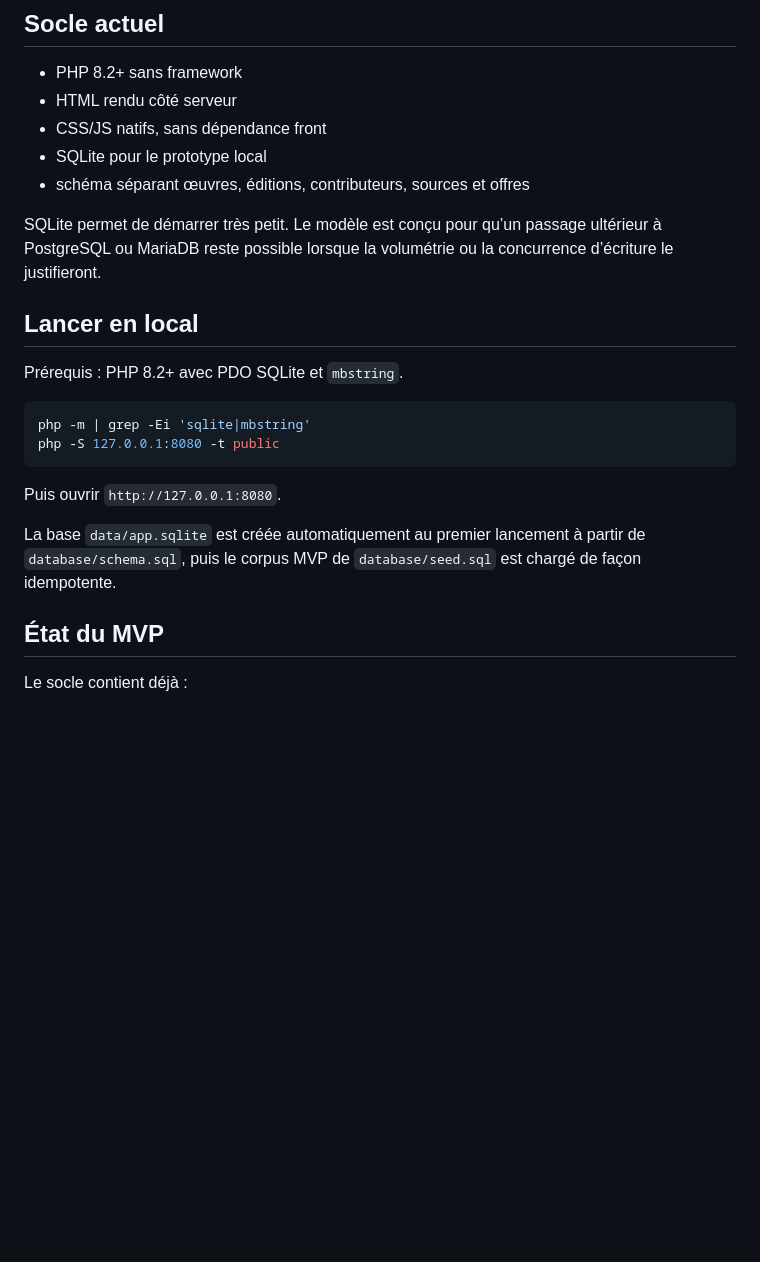
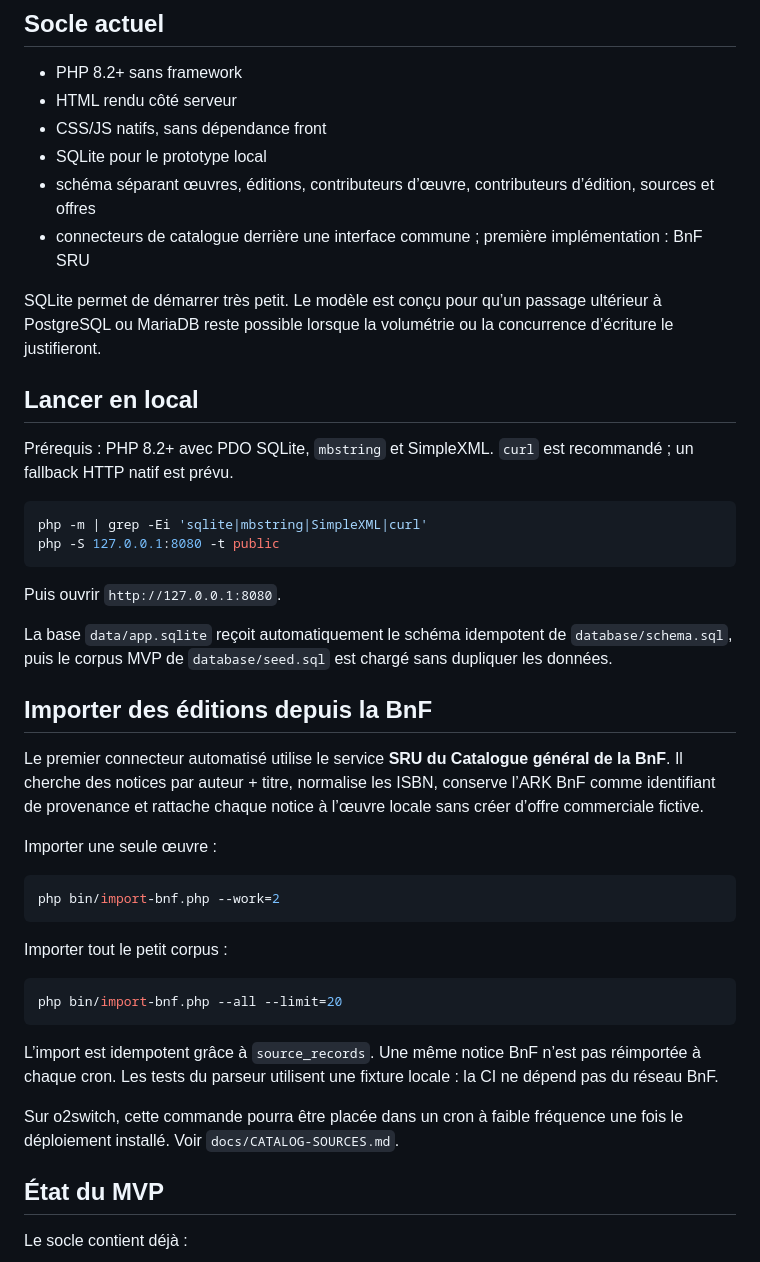
Before and after one commit to jasmin-abernathy/librairie-universelle, a Markdown page: README.md, the part around one of its changes. GitHub-like rendering; blank space fills up the shorter version.

Commit message:
Document BnF catalog import and real editions

````diff
--- a/README.md
+++ b/README.md
@@ -23,22 +23,43 @@ Le dépôt est volontairement privé pendant la phase de conception. Le projet a
 - HTML rendu côté serveur
 - CSS/JS natifs, sans dépendance front
 - SQLite pour le prototype local
-- schéma séparant œuvres, éditions, contributeurs, sources et offres
+- schéma séparant œuvres, éditions, contributeurs d’œuvre, contributeurs d’édition, sources et offres
+- connecteurs de catalogue derrière une interface commune ; première implémentation : BnF SRU
 
 SQLite permet de démarrer très petit. Le modèle est conçu pour qu’un passage ultérieur à PostgreSQL ou MariaDB reste possible lorsque la volumétrie ou la concurrence d’écriture le justifieront.
 
 ## Lancer en local
 
-Prérequis : PHP 8.2+ avec PDO SQLite et `mbstring`.
+Prérequis : PHP 8.2+ avec PDO SQLite, `mbstring` et SimpleXML. `curl` est recommandé ; un fallback HTTP natif est prévu.
 
 ```bash
-php -m | grep -Ei 'sqlite|mbstring'
+php -m | grep -Ei 'sqlite|mbstring|SimpleXML|curl'
 php -S 127.0.0.1:8080 -t public
 ```
 
 Puis ouvrir `http://127.0.0.1:8080`.
 
-La base `data/app.sqlite` est créée automatiquement au premier lancement à partir de `database/schema.sql`, puis le corpus MVP de `database/seed.sql` est chargé de façon idempotente.
+La base `data/app.sqlite` reçoit automatiquement le schéma idempotent de `database/schema.sql`, puis le corpus MVP de `database/seed.sql` est chargé sans dupliquer les données.
+
+## Importer des éditions depuis la BnF
+
+Le premier connecteur automatisé utilise le service **SRU du Catalogue général de la BnF**. Il cherche des notices par auteur + titre, normalise les ISBN, conserve l’ARK BnF comme identifiant de provenance et rattache chaque notice à l’œuvre locale sans créer d’offre commerciale fictive.
+
+Importer une seule œuvre :
+
+```bash
+php bin/import-bnf.php --work=2
+```
+
+Importer tout le petit corpus :
+
+```bash
+php bin/import-bnf.php --all --limit=20
+```
+
+L’import est idempotent grâce à `source_records`. Une même notice BnF n’est pas réimportée à chaque cron. Les tests du parseur utilisent une fixture locale : la CI ne dépend pas du réseau BnF.
+
+Sur o2switch, cette commande pourra être placée dans un cron à faible fréquence une fois le déploiement installé. Voir `docs/CATALOG-SOURCES.md`.
 
 ## État du MVP
 
````
Also changed, not shown: other parts of README.md (+7 -2 lines).
